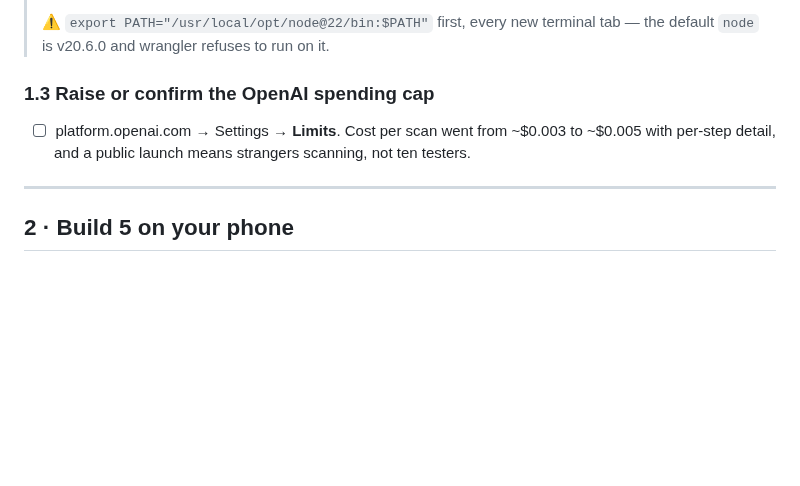
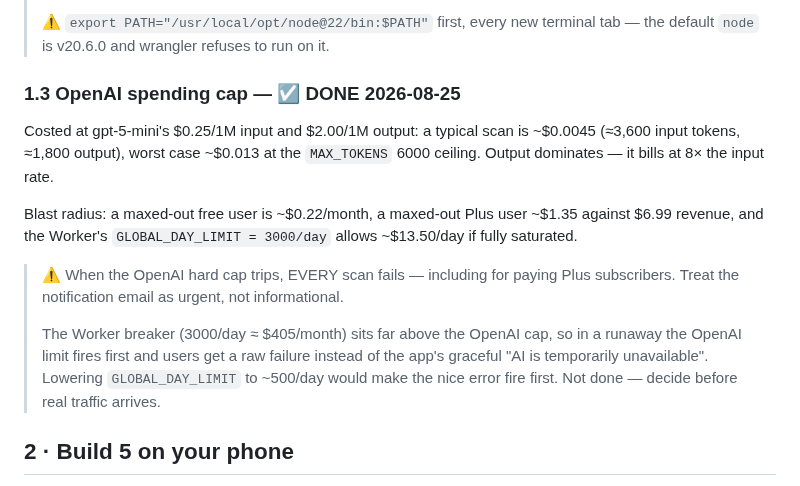
Before and after one commit to ruiqi-rachel-wang/Life_helper_app, a Markdown page: notes/release_1.0_checklist.md, the part around the change. Drawn GitHub-style; blank space fills up the shorter version.

Commit message:
Checklist: OpenAI cap done; review notes point at build 5
Records the per-scan cost maths so the cap can be re-judged later without
re-deriving it, and the two things that surprised me: the hard cap breaks
paying subscribers too, and the Worker breaker sits so far above it that the
ugly limit fires first.

The subscription review notes still told Rachel to screenshot build 4.

Co-Authored-By: Claude Opus 5 <noreply@anthropic.com>

```diff
--- a/notes/release_1.0_checklist.md
+++ b/notes/release_1.0_checklist.md
@@ -42,13 +42,24 @@ at a person.
 > ⚠️ `export PATH="/usr/local/opt/node@22/bin:$PATH"` first, every new terminal
 > tab — the default `node` is v20.6.0 and wrangler refuses to run on it.
 
-### 1.3 Raise or confirm the OpenAI spending cap
+### 1.3 OpenAI spending cap — ☑ DONE 2026-08-25
 
-- ☐ platform.openai.com → Settings → **Limits**. Cost per scan went from
-      ~$0.003 to ~$0.005 with per-step detail, and a public launch means
-      strangers scanning, not ten testers.
+Costed at gpt-5-mini's $0.25/1M input and $2.00/1M output: a typical scan is
+~$0.0045 (≈3,600 input tokens, ≈1,800 output), worst case ~$0.013 at the
+`MAX_TOKENS` 6000 ceiling. Output dominates — it bills at 8× the input rate.
 
----
+Blast radius: a maxed-out free user is ~$0.22/month, a maxed-out Plus user
+~$1.35 against $6.99 revenue, and the Worker's `GLOBAL_DAY_LIMIT = 3000/day`
+allows ~$13.50/day if fully saturated.
+
+> ⚠️ When the OpenAI hard cap trips, EVERY scan fails — including for paying
+> Plus subscribers. Treat the notification email as urgent, not informational.
+>
+> The Worker breaker (3000/day ≈ $405/month) sits far above the OpenAI cap, so
+> in a runaway the OpenAI limit fires first and users get a raw failure instead
+> of the app's graceful "AI is temporarily unavailable". Lowering
+> `GLOBAL_DAY_LIMIT` to ~500/day would make the nice error fire first. Not done
+> — decide before real traffic arrives.
 
 ## 2 · Build 5 on your phone
 
```
Also changed, not shown: notes/tadah_plus_setup.md (+3 -2 lines).
